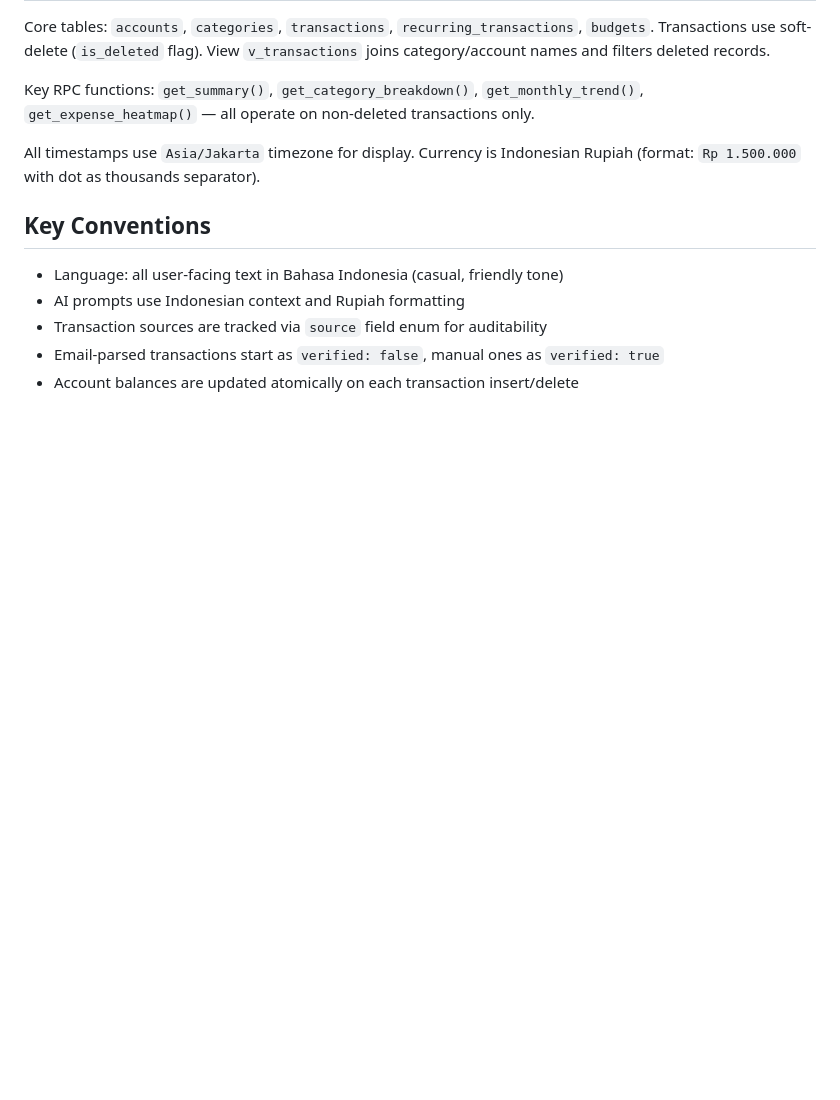
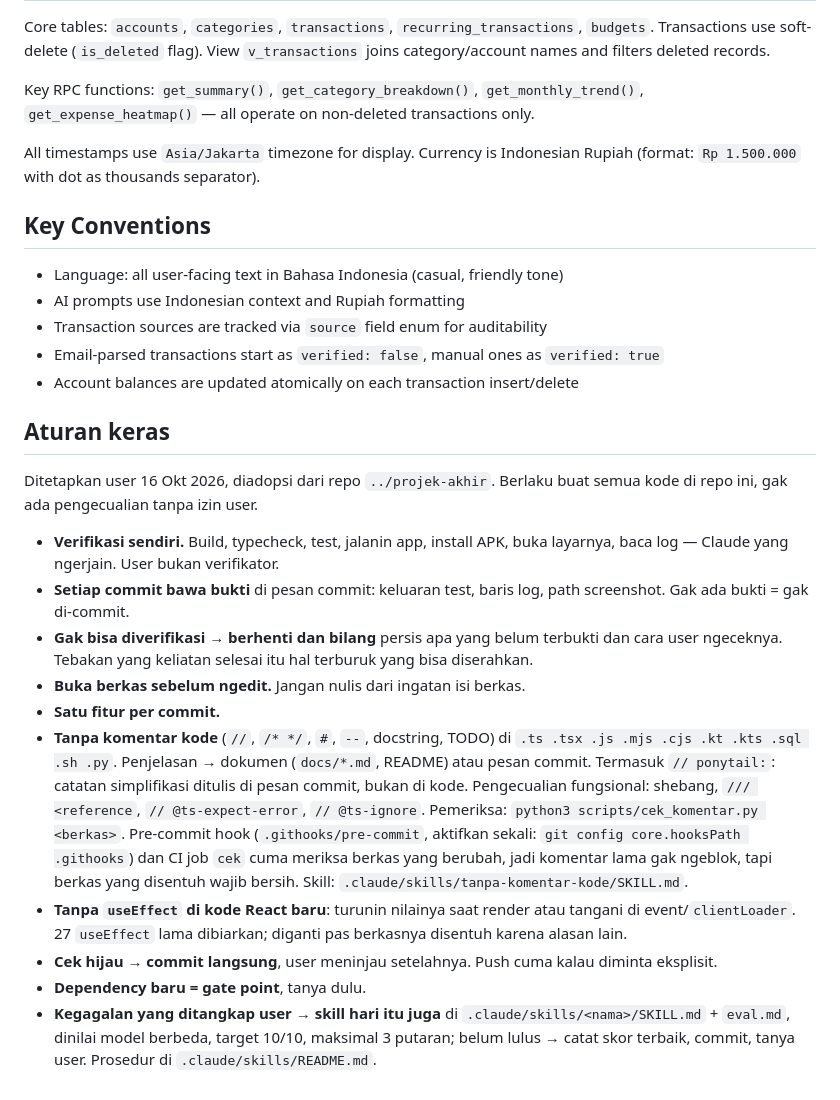
Before and after one commit to mrrizaldi/finance-projects, a Markdown page: CLAUDE.md, the part around the change. Rendered like a GitHub page; blank space fills up the shorter version.

Commit message:
docs(claude): tambah section Aturan keras
Sepuluh aturan dari spec docs/superpowers/specs/2026-10-16-aturan-ai-design.md:
verifikasi sendiri, bukti di commit, berhenti kalau gak bisa diverifikasi,
buka berkas sebelum ngedit, satu fitur per commit, tanpa komentar kode
(pemeriksa + hook + CI), tanpa useEffect baru, cek hijau -> commit,
dependency = gate point, kegagalan -> skill + eval maks 3 putaran.
Bahasa tetap kasual kayak sisa berkasnya.

Bukti: grep -c '^## Aturan keras' CLAUDE.md -> 1;
grep useEffect( di dashboard/src -> 27, sama dengan angka di section.

Co-Authored-By: Claude Fable 5.1 <noreply@anthropic.com>

```diff
--- a/CLAUDE.md
+++ b/CLAUDE.md
@@ -119,3 +119,18 @@ All timestamps use `Asia/Jakarta` timezone for display. Currency is Indonesian R
 - Transaction sources are tracked via `source` field enum for auditability
 - Email-parsed transactions start as `verified: false`, manual ones as `verified: true`
 - Account balances are updated atomically on each transaction insert/delete
+
+## Aturan keras
+
+Ditetapkan user 16 Okt 2026, diadopsi dari repo `../projek-akhir`. Berlaku buat semua kode di repo ini, gak ada pengecualian tanpa izin user.
+
+- **Verifikasi sendiri.** Build, typecheck, test, jalanin app, install APK, buka layarnya, baca log — Claude yang ngerjain. User bukan verifikator.
+- **Setiap commit bawa bukti** di pesan commit: keluaran test, baris log, path screenshot. Gak ada bukti = gak di-commit.
+- **Gak bisa diverifikasi → berhenti dan bilang** persis apa yang belum terbukti dan cara user ngeceknya. Tebakan yang keliatan selesai itu hal terburuk yang bisa diserahkan.
+- **Buka berkas sebelum ngedit.** Jangan nulis dari ingatan isi berkas.
+- **Satu fitur per commit.**
+- **Tanpa komentar kode** (`//`, `/* */`, `#`, `--`, docstring, TODO) di `.ts .tsx .js .mjs .cjs .kt .kts .sql .sh .py`. Penjelasan → dokumen (`docs/*.md`, README) atau pesan commit. Termasuk `// ponytail:`: catatan simplifikasi ditulis di pesan commit, bukan di kode. Pengecualian fungsional: shebang, `/// <reference`, `// @ts-expect-error`, `// @ts-ignore`. Pemeriksa: `python3 scripts/cek_komentar.py <berkas>`. Pre-commit hook (`.githooks/pre-commit`, aktifkan sekali: `git config core.hooksPath .githooks`) dan CI job `cek` cuma meriksa berkas yang berubah, jadi komentar lama gak ngeblok, tapi berkas yang disentuh wajib bersih. Skill: `.claude/skills/tanpa-komentar-kode/SKILL.md`.
+- **Tanpa `useEffect` di kode React baru**: turunin nilainya saat render atau tangani di event/`clientLoader`. 27 `useEffect` lama dibiarkan; diganti pas berkasnya disentuh karena alasan lain.
+- **Cek hijau → commit langsung**, user meninjau setelahnya. Push cuma kalau diminta eksplisit.
+- **Dependency baru = gate point**, tanya dulu.
+- **Kegagalan yang ditangkap user → skill hari itu juga** di `.claude/skills/<nama>/SKILL.md` + `eval.md`, dinilai model berbeda, target 10/10, maksimal 3 putaran; belum lulus → catat skor terbaik, commit, tanya user. Prosedur di `.claude/skills/README.md`.
```
